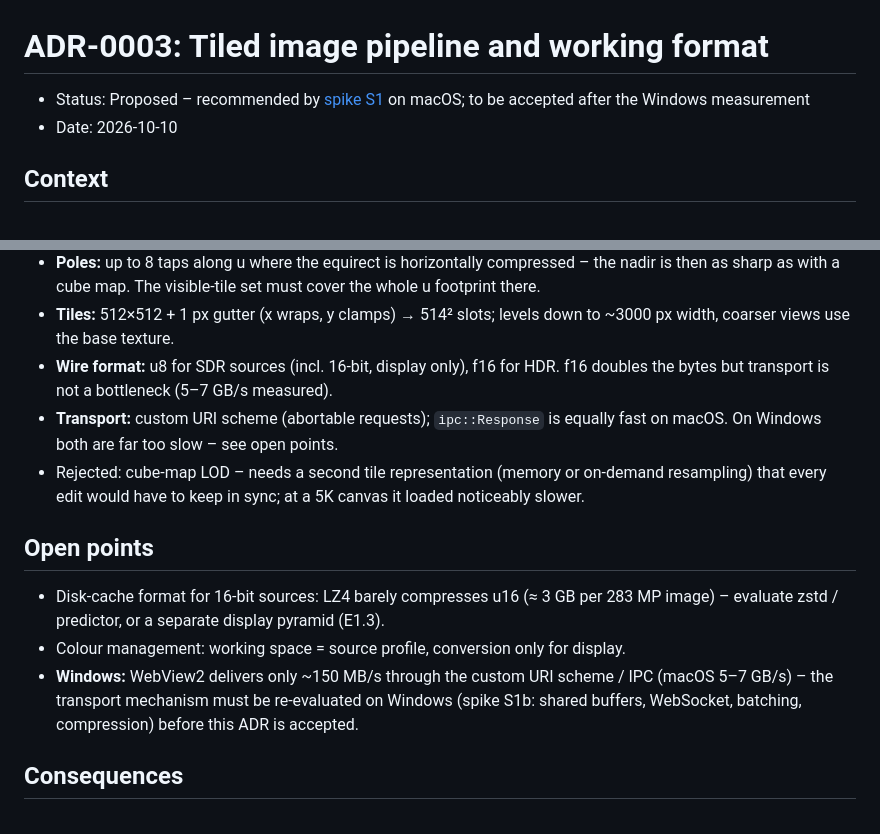
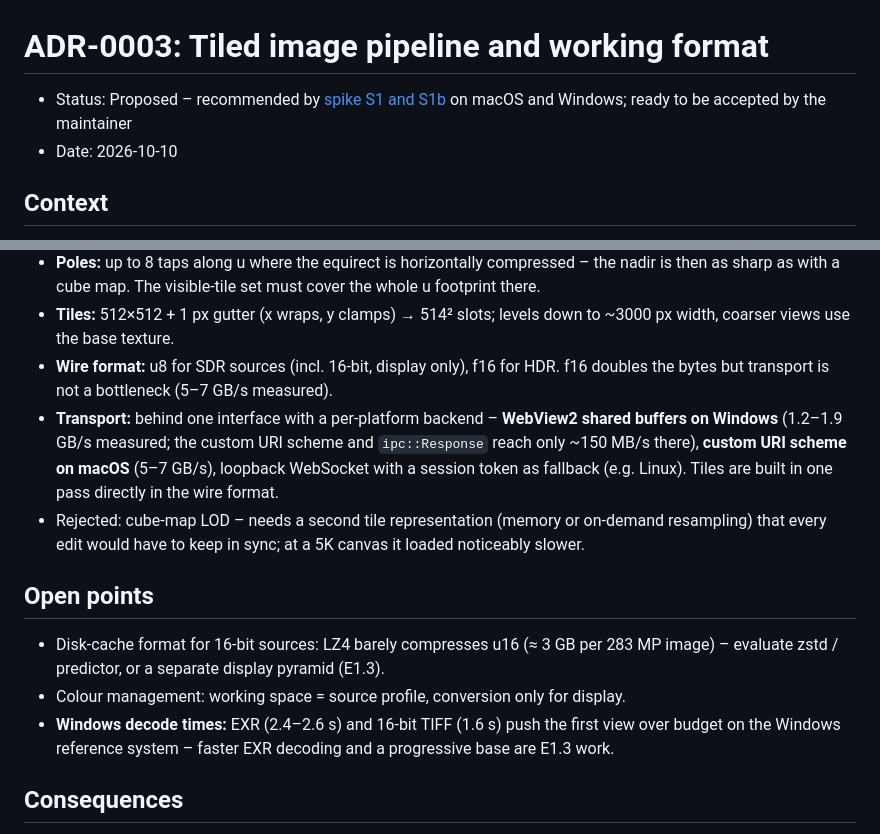
Before and after one commit to 777555777/pano-retouch, a Markdown page: docs/adr/0003-tiled-image-pipeline.md, 2 parts joined by grey strips. Rendered like a GitHub page.

```diff
--- a/docs/adr/0003-tiled-image-pipeline.md
+++ b/docs/adr/0003-tiled-image-pipeline.md
@@ -1,6 +1,6 @@
 # ADR-0003: Tiled image pipeline and working format
 
-- Status: Proposed – recommended by [spike S1](../spikes/s1-tile-viewer.md) on macOS; to be accepted after the Windows measurement
+- Status: Proposed – recommended by [spike S1 and S1b](../spikes/s1-tile-viewer.md) on macOS and Windows; ready to be accepted by the maintainer
 - Date: 2026-10-10
 
 ## Context
@@ -34,8 +34,10 @@
   coarser views use the base texture.
 - **Wire format:** u8 for SDR sources (incl. 16-bit, display only), f16 for HDR. f16 doubles the bytes
   but transport is not a bottleneck (5–7 GB/s measured).
-- **Transport:** custom URI scheme (abortable requests); `ipc::Response` is equally fast on macOS.
-  On Windows both are far too slow – see open points.
+- **Transport:** behind one interface with a per-platform backend – **WebView2 shared buffers on
+  Windows** (1.2–1.9 GB/s measured; the custom URI scheme and `ipc::Response` reach only ~150 MB/s
+  there), **custom URI scheme on macOS** (5–7 GB/s), loopback WebSocket with a session token as fallback
+  (e.g. Linux). Tiles are built in one pass directly in the wire format.
 - Rejected: cube-map LOD – needs a second tile representation (memory or on-demand resampling) that every
   edit would have to keep in sync; at a 5K canvas it loaded noticeably slower.
 
@@ -44,9 +46,8 @@
 - Disk-cache format for 16-bit sources: LZ4 barely compresses u16 (≈ 3 GB per 283 MP image) – evaluate
   zstd / predictor, or a separate display pyramid (E1.3).
 - Colour management: working space = source profile, conversion only for display.
-- **Windows:** WebView2 delivers only ~150 MB/s through the custom URI scheme / IPC (macOS 5–7 GB/s) –
-  the transport mechanism must be re-evaluated on Windows (spike S1b: shared buffers, WebSocket, batching,
-  compression) before this ADR is accepted.
+- **Windows decode times:** EXR (2.4–2.6 s) and 16-bit TIFF (1.6 s) push the first view over budget on
+  the Windows reference system – faster EXR decoding and a progressive base are E1.3 work.
 
 ## Consequences
 
```
Also changed, not shown: docs/spikes/s1-tile-viewer.md (+74 -3 lines).
